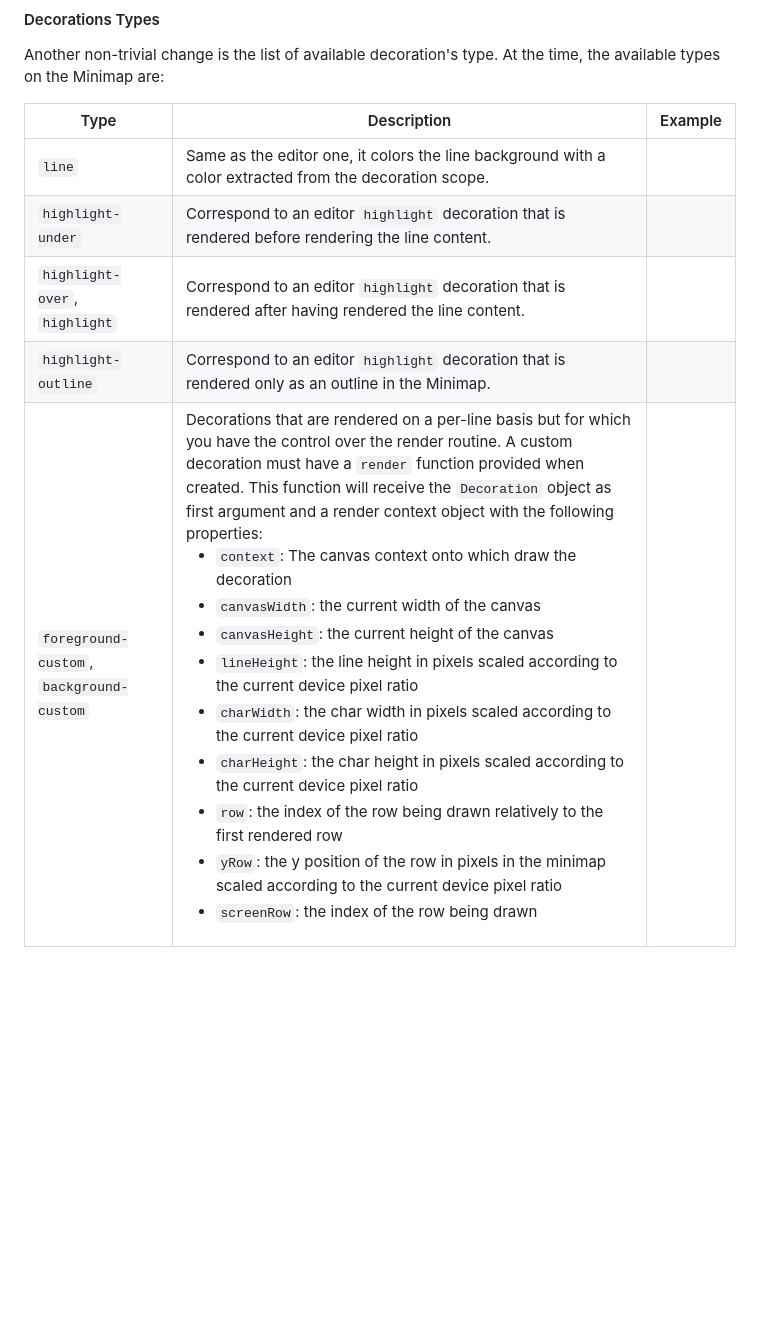
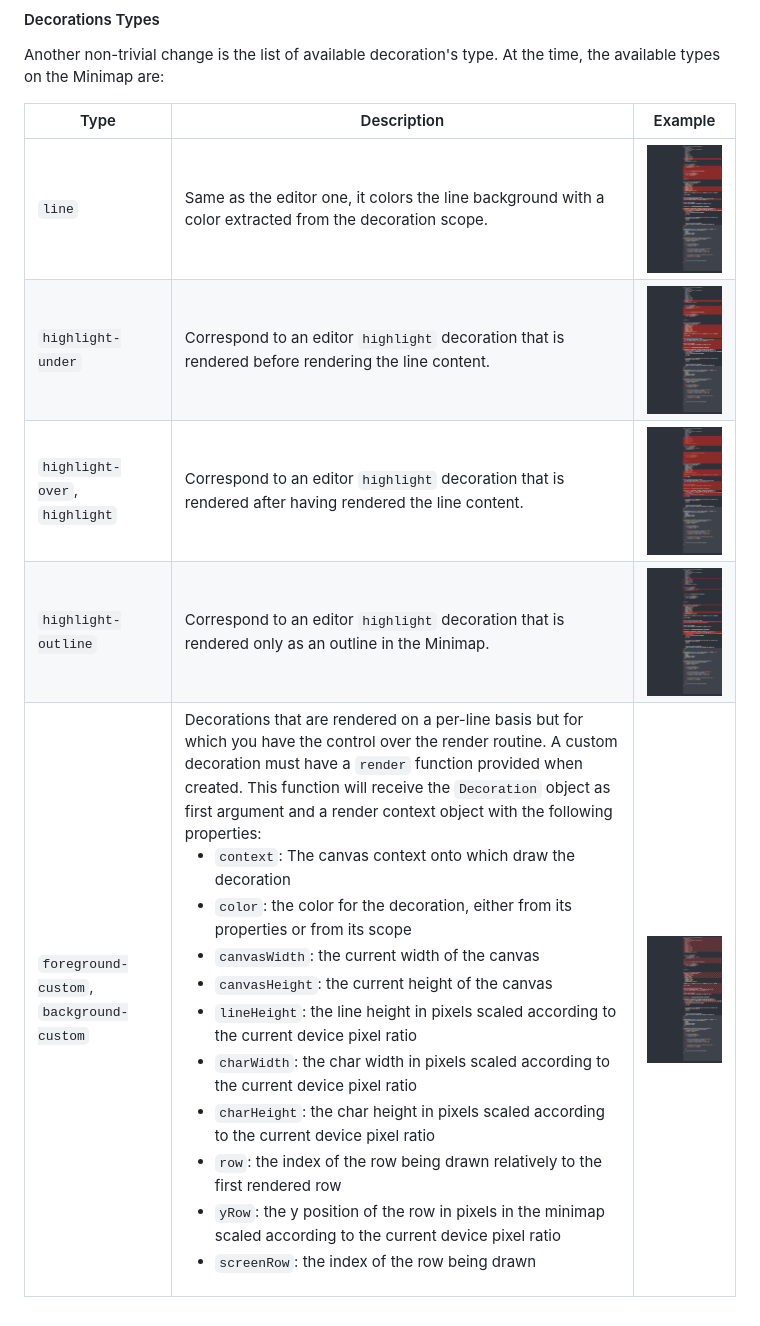
Before and after one commit to atom-minimap/minimap, a Markdown page: docs/Developers Documentation.md, the part around the change. GitHub-like rendering; blank space fills up the shorter version.

Commit message:
:memo: Add screenshots of decoration types in developers documentation

```diff
--- a/docs/Developers Documentation.md
+++ b/docs/Developers Documentation.md
@@ -116,8 +116,8 @@ Another non-trivial change is the list of available decoration's type. At the ti
 
 Type|Description|Example
 ---|---|---
-`line`|Same as the editor one, it colors the line background with a color extracted from the decoration scope.|
-`highlight-under`|Correspond to an editor `highlight` decoration that is rendered before rendering the line content.|
-`highlight-over`, `highlight`|Correspond to an editor `highlight` decoration that is rendered after having rendered the line content.|
-`highlight-outline`|Correspond to an editor `highlight` decoration that is rendered only as an outline in the Minimap.|
-`foreground-custom`, `background-custom`|Decorations that are rendered on a per-line basis but for which you have the control over the render routine. A custom decoration must have a `render` function provided when created. This function will receive the `Decoration` object as first argument and a render context object with the following properties: <ul><li>`context`: The canvas context onto which draw the decoration</li><li>`canvasWidth`: the current width of the canvas</li><li>`canvasHeight`: the current height of the canvas</li><li>`lineHeight`: the line height in pixels scaled according to the current device pixel ratio</li><li>`charWidth`: the char width in pixels scaled according to the current device pixel ratio</li><li>`charHeight`: the char height in pixels scaled according to the current device pixel ratio</li><li>`row`: the index of the row being drawn relatively to the first rendered row</li><li>`yRow`: the y position of the row in pixels in the minimap scaled according to the current device pixel ratio</li><li>`screenRow`: the index of the row being drawn</li></ul>|
+`line`|Same as the editor one, it colors the line background with a color extracted from the decoration scope.|![](https://github.com/atom-minimap/minimap/blob/master/resources/line-decorations.png?raw=true)
+`highlight-under`|Correspond to an editor `highlight` decoration that is rendered before rendering the line content.|![](https://github.com/atom-minimap/minimap/blob/master/resources/highlight-under-decorations.png?raw=true)
+`highlight-over`, `highlight`|Correspond to an editor `highlight` decoration that is rendered after having rendered the line content.|![](https://github.com/atom-minimap/minimap/blob/master/resources/highlight-over-decorations.png?raw=true)
+`highlight-outline`|Correspond to an editor `highlight` decoration that is rendered only as an outline in the Minimap.|![](https://github.com/atom-minimap/minimap/blob/master/resources/outline-decorations.png?raw=true)
+`foreground-custom`, `background-custom`|Decorations that are rendered on a per-line basis but for which you have the control over the render routine. A custom decoration must have a `render` function provided when created. This function will receive the `Decoration` object as first argument and a render context object with the following properties: <ul><li>`context`: The canvas context onto which draw the decoration</li><li>`color`: the color for the decoration, either from its properties or from its scope</li><li>`canvasWidth`: the current width of the canvas</li><li>`canvasHeight`: the current height of the canvas</li><li>`lineHeight`: the line height in pixels scaled according to the current device pixel ratio</li><li>`charWidth`: the char width in pixels scaled according to the current device pixel ratio</li><li>`charHeight`: the char height in pixels scaled according to the current device pixel ratio</li><li>`row`: the index of the row being drawn relatively to the first rendered row</li><li>`yRow`: the y position of the row in pixels in the minimap scaled according to the current device pixel ratio</li><li>`screenRow`: the index of the row being drawn</li></ul>|![](https://github.com/atom-minimap/minimap/blob/master/resources/foreground-custom-decorations.png?raw=true)
```
Also changed, not shown: resources/highlight-under-decorations.png (renamed from resources/highlight-under.png).
